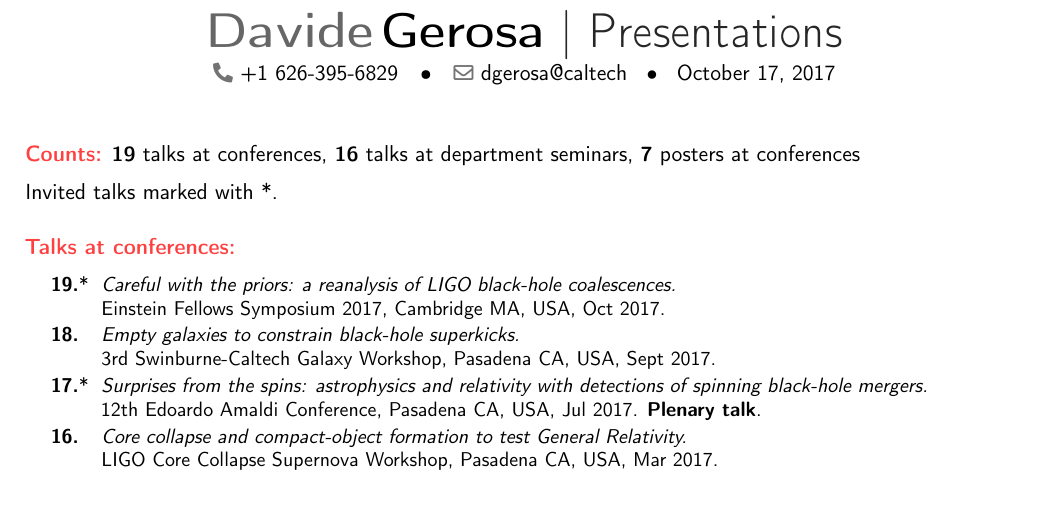
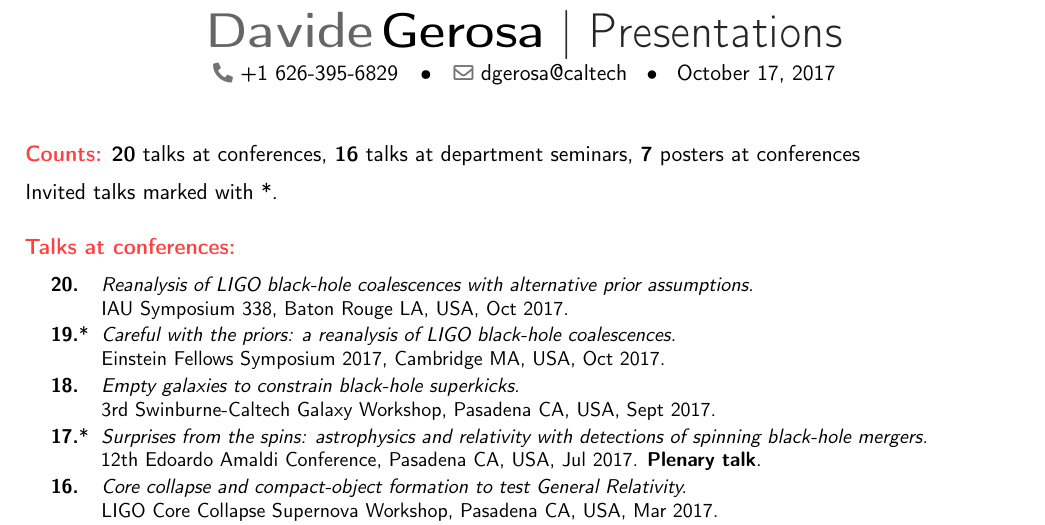
Before and after one commit to dgerosa/CV, a LaTeX CV (talklist.tex): part of page 1 of 2, cut so that both start at the same text, the shorter picture padded with empty space. Compiled offline with pdfLaTeX.

Commit message:
IAU talk

```diff
--- a/talklist.tex
+++ b/talklist.tex
@@ -91,7 +91,7 @@
 %& &{\textbf{7} posters at conferences}
 %\end{tabular}
 
-\textcolor{color1}{\textbf{Counts:}} {\textbf{19} talks at conferences}, {\textbf{16} talks at department seminars}, {\textbf{7} posters at conferences}
+\textcolor{color1}{\textbf{Counts:}} {\textbf{20} talks at conferences}, {\textbf{16} talks at department seminars}, {\textbf{7} posters at conferences}
 
 \vspace{0.2cm}
 Invited talks marked with *.
@@ -103,6 +103,9 @@ Invited talks marked with *.
 
 \cvitem{}{\small
 \hspace{-1cm}\begin{longtable}{rp{0.4cm}p{15.8cm}}
+\textbf{20.} &  & \textit{Reanalysis of LIGO black-hole coalescences with alternative prior assumptions.}
+\newline{} IAU Symposium 338, Baton Rouge LA, USA, Oct 2017.
+\vspace{0.05cm}\\
 \textbf{19.} & * & \textit{Careful with the priors: a reanalysis of LIGO black-hole coalescences.}
 \newline{} Einstein Fellows Symposium 2017, Cambridge MA, USA, Oct 2017.
 \vspace{0.05cm}\\
```
